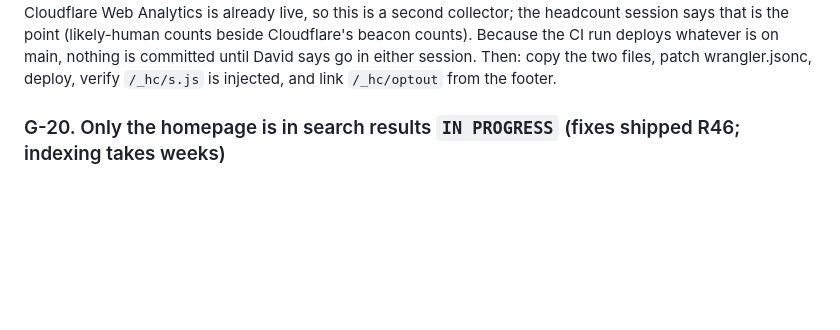
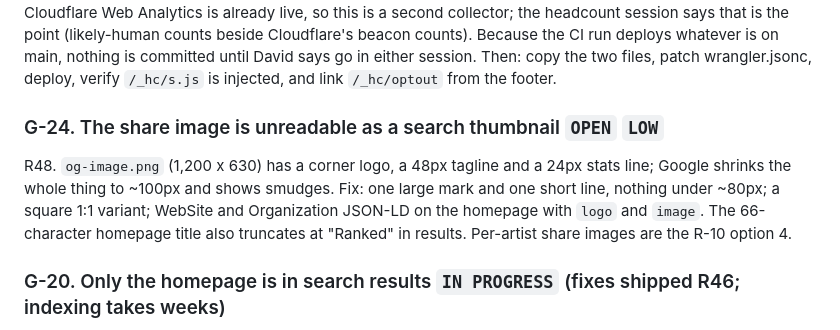
Before and after one commit to davidbodiu/spotifyfilter, a Markdown page: MISC.md, the part around the change. Rendered like a GitHub page; blank space fills up the shorter version.

```diff
--- a/MISC.md
+++ b/MISC.md
@@ -544,6 +544,14 @@ the headcount session says that is the point (likely-human counts beside Cloudfl
 beacon counts). Because the CI run deploys whatever is on main, nothing is committed
 until David says go in either session. Then: copy the two files, patch wrangler.jsonc,
 deploy, verify `/_hc/s.js` is injected, and link `/_hc/optout` from the footer.
+
+### G-24. The share image is unreadable as a search thumbnail `OPEN` `LOW`
+
+R48. `og-image.png` (1,200 x 630) has a corner logo, a 48px tagline and a 24px stats
+line; Google shrinks the whole thing to ~100px and shows smudges. Fix: one large mark
+and one short line, nothing under ~80px; a square 1:1 variant; WebSite and Organization
+JSON-LD on the homepage with `logo` and `image`. The 66-character homepage title also
+truncates at "Ranked" in results. Per-artist share images are the R-10 option 4.
 
 ### G-20. Only the homepage is in search results `IN PROGRESS` (fixes shipped R46; indexing takes weeks)
 
```
Also changed, not shown: ascii-requests.md (+16 -0 lines), requests.md (+31 -0 lines).
